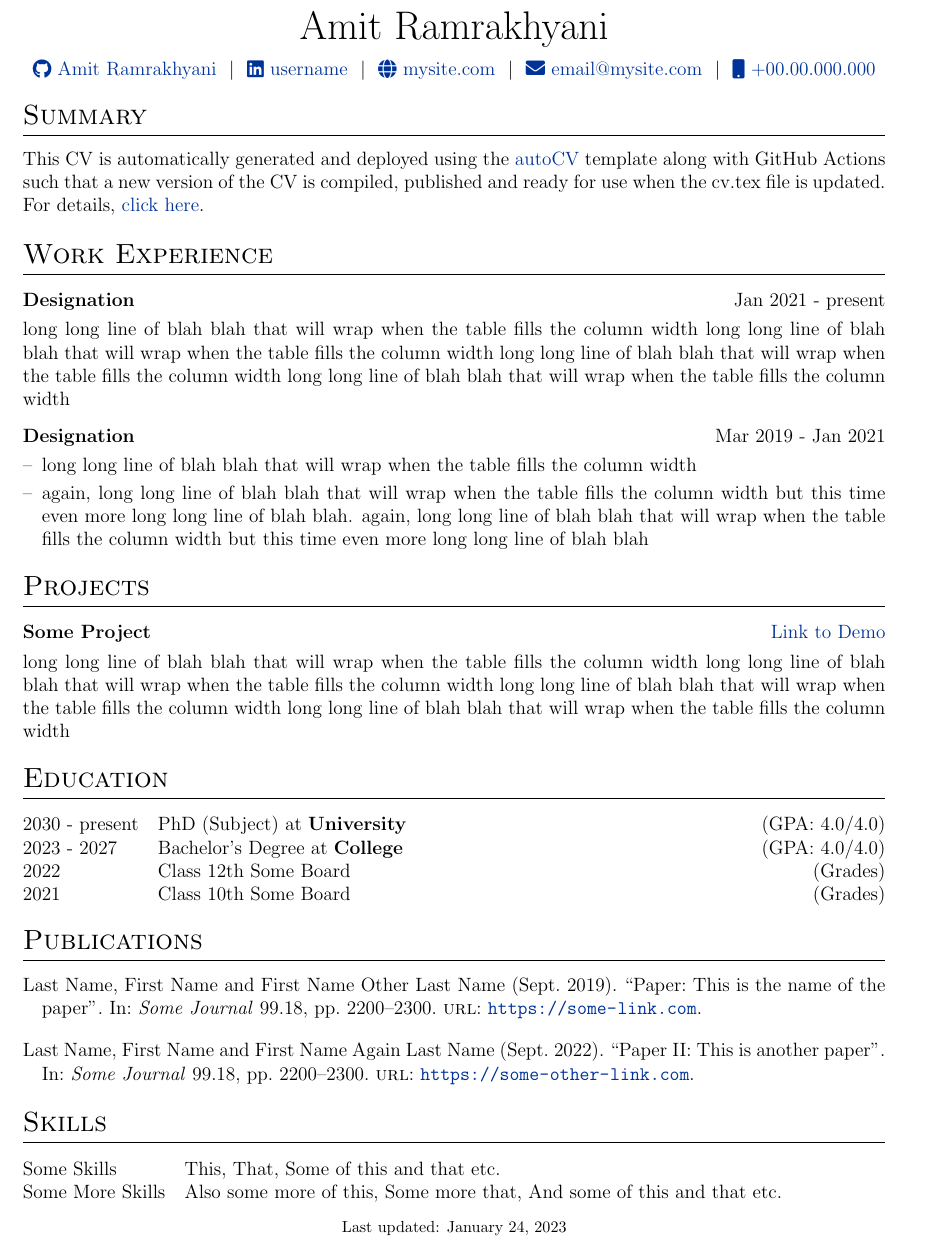
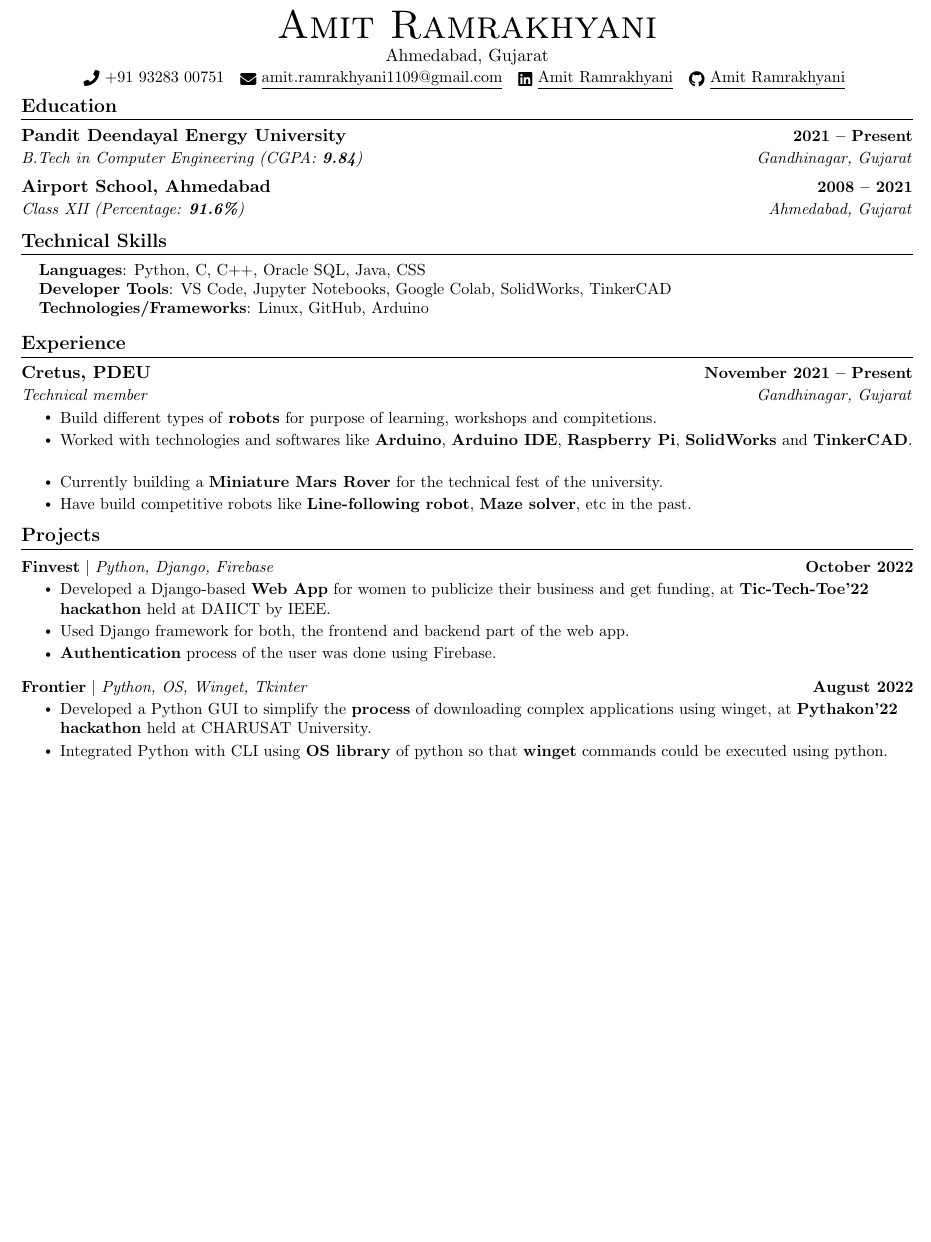
Before and after one commit to Amit-Ramrakhyani/resume, a LaTeX CV (cv.tex): part of the page, cut so that both start at the same text, the shorter picture padded with empty space. Compiled offline with pdfLaTeX.

Commit message:
Update cv.tex

```diff
--- a/cv.tex
+++ b/cv.tex
@@ -106,93 +119,82 @@
-\pagestyle{empty}
+%----------HEADING----------
+% \begin{tabular*}{\textwidth}{l@{\extracolsep{\fill}}r}
+%   \textbf{\href{http://sourabhbajaj.com/}{\Large Sourabh Bajaj}} & Email : \href{mailto:sourabh@sourabhbajaj.com}{sourabh@sourabhbajaj.com}\\
+%   \href{http://sourabhbajaj.com/}{http://www.sourabhbajaj.com} & Mobile : +1-123-456-7890 \\
+% \end{tabular*}
 
-%----------------------------------------------------------------------------------------
-%	TITLE
-%----------------------------------------------------------------------------------------
+\begin{center}
+    {\Huge \scshape Amit Ramrakhyani} \\ \vspace{1pt}
+    Ahmedabad, Gujarat \\ \vspace{1pt}
+    \small \raisebox{-0.1\height}\faPhone\ +91 93283 00751 ~ \href{mailto:amit.ramrakhyani1109@gmail.com}{\raisebox{-0.2\height}\faEnvelope\  \underline{amit.ramrakhyani1109@gmail.com}} ~
+    \href{https://www.linkedin.com/in/amit-ramrakhyani-73b076214/}{\raisebox{-0.2\height}\faLinkedin\ \underline{Amit Ramrakhyani}}  ~
+    \href{https://github.com/Amit-Ramrakhyani}{\raisebox{-0.2\height}\faGithub\ \underline{Amit Ramrakhyani}}
+    \vspace{-8pt}
+\end{center}
 
-% \begin{tabularx}{\linewidth}{ @{}X X@{} }
-% \huge{Your Name}\vspace{2pt} & \hfill \emoji{incoming-envelope} email@email.com \\
-% \raisebox{-0.05\height}\faGithub\ username \ | \
-% \raisebox{-0.00\height}\faLinkedin\ username \ | \ \raisebox{-0.05\height}\faGlobe \ mysite.com  & \hfill \emoji{calling} number
-% \end{tabularx}
 
-\begin{tabularx}{\linewidth}{@{} C @{}}
-\Huge{Amit Ramrakhyani} \\[7.5pt]
-\href{https://github.com/Amit-Ramrakhyani}{\raisebox{-0.05\height}\faGithub\ Amit Ramrakhyani} \ $|$ \
-\href{https://linkedin.com/in/username}{\raisebox{-0.05\height}\faLinkedin\ username} \ $|$ \
-\href{https://mysite.com}{\raisebox{-0.05\height}\faGlobe \ mysite.com} \ $|$ \
-\href{mailto:email@mysite.com}{\raisebox{-0.05\height}\faEnvelope \ email@mysite.com} \ $|$ \
-\href{tel:+000000000000}{\raisebox{-0.05\height}\faMobile \ +00.00.000.000} \\
-\end{tabularx}
+%-----------EDUCATION-----------
+\section{Education}
+  \resumeSubHeadingListStart
+    \resumeSubheading
+      {Pandit Deendayal Energy University}{2021 -- Present}
+      {B.Tech in Computer Engineering (CGPA: \textbf{9.84})}{Gandhinagar, Gujarat}
+    \resumeSubheading
+      {Airport School, Ahmedabad}{2008 -- 2021}
+      {Class XII (Percentage: \textbf{91.6\%})}{Ahmedabad, Gujarat}
+  \resumeSubHeadingListEnd
 
-%----------------------------------------------------------------------------------------
-% EXPERIENCE SECTIONS
-%----------------------------------------------------------------------------------------
+%-----------PROGRAMMING SKILLS-----------
+\section{Technical Skills}
+ \begin{itemize}[leftmargin=0.15in, label={}]
+    \small{\item{
+     \textbf{Languages}{: Python, C, C++, Oracle SQL, Java, CSS} \\
+     \textbf{Developer Tools}{: VS Code, Jupyter Notebooks, Google Colab, SolidWorks, TinkerCAD} \\
+     \textbf{Technologies/Frameworks}{: Linux, GitHub, Arduino} \\
+    }}
+ \end{itemize}
+ \vspace{-16pt}
 
-%Interests/ Keywords/ Summary
-\section{Summary}
-This CV is automatically generated and deployed using the \href{https://github.com/jitinnair1/autoCV}{autoCV} template along with GitHub Actions such that a new version of the CV is compiled, published and ready for use when the cv.tex file is updated. For details, \href{https://github.com/jitinnair1/autoCV}{click here}.
 
-%Experience
-\section{Work Experience}
+%-----------EXPERIENCE-----------
+\section{Experience}
+  \resumeSubHeadingListStart
 
-\begin{tabularx}{\linewidth}{ @{}l r@{} }
-\textbf{Designation} & \hfill Jan 2021 - present \\[3.75pt]
-\multicolumn{2}{@{}X@{}}{long long line of blah blah that will wrap when the table fills the column width long long line of blah blah that will wrap when the table fills the column width long long line of blah blah that will wrap when the table fills the column width long long line of blah blah that will wrap when the table fills the column width}  \\
-\end{tabularx}
+    \resumeSubheading
+      {Cretus, PDEU}{November 2021 -- Present}
+      {Technical member}{Gandhinagar, Gujarat}
+      \resumeItemListStart
+        \resumeItem{Build different types of \textbf{robots} for purpose of learning, workshops and compitetions. }
+        \resumeItem{Worked with technologies and softwares like \textbf{Arduino}, \textbf{Arduino IDE}, \textbf{Raspberry Pi}, \textbf{SolidWorks} and \textbf{TinkerCAD}. }
+        \resumeItem{Currently building a \textbf{Miniature Mars Rover} for the technical fest of the university.}
+        \resumeItem{Have build competitive robots like \textbf{Line-following robot}, \textbf{Maze solver}, etc in the past.}
+    \resumeItemListEnd
 
-\begin{tabularx}{\linewidth}{ @{}l r@{} }
-\textbf{Designation} & \hfill Mar 2019 - Jan 2021 \\[3.75pt]
-\multicolumn{2}{@{}X@{}}{
-\begin{minipage}[t]{\linewidth}
-    \begin{itemize}[nosep,after=\strut, leftmargin=1em, itemsep=3pt]
-        \item[--] long long line of blah blah that will wrap when the table fills the column width
-        \item[--] again, long long line of blah blah that will wrap when the table fills the column width but this time even more long long line of blah blah. again, long long line of blah blah that will wrap when the table fills the column width but this time even more long long line of blah blah
-    \end{itemize}
-    \end{minipage}
-}
-\end{tabularx}
+  \resumeSubHeadingListEnd
+\vspace{-16pt}
 
-%Projects
+%-----------PROJECTS-----------
 \section{Projects}
+    \vspace{-5pt}
+    \resumeSubHeadingListStart
+      \resumeProjectHeading
+          {\textbf{Finvest} $|$ \emph{Python, Django, Firebase}}{October 2022}
+          \resumeItemListStart
+            \resumeItem{Developed a Django-based \textbf{Web App} for women to publicize their business and get funding, at \textbf{Tic-Tech-Toe'22 hackathon}  held at DAIICT by IEEE.}
+            \resumeItem{Used Django framework for both, the frontend and backend part of the web app. }
+            \resumeItem{\textbf{Authentication} process of the user was done using Firebase. }
+            \resumeItemListEnd
+          \vspace{-13pt}
+      \resumeProjectHeading
+          {\textbf{Frontier} $|$ \emph{Python, OS, Winget, Tkinter}}{August 2022}
+          \resumeItemListStart
+            \resumeItem{Developed a Python GUI to simplify the \textbf{process} of downloading complex applications using winget, at \textbf{Pythakon'22 hackathon} held at CHARUSAT University. }
+            \resumeItem{Integrated Python with CLI using \textbf{OS library} of python so that \textbf{winget} commands could be executed using python. }
+          \resumeItemListEnd
+          \vspace{-13pt}
 
-\begin{tabularx}{\linewidth}{ @{}l r@{} }
-\textbf{Some Project} & \hfill \href{https://some-link.com}{Link to Demo} \\[3.75pt]
-\multicolumn{2}{@{}X@{}}{long long line of blah blah that will wrap when the table fills the column width long long line of blah blah that will wrap when the table fills the column width long long line of blah blah that will wrap when the table fills the column width long long line of blah blah that will wrap when the table fills the column width}  \\
-\end{tabularx}
+    \resumeSubHeadingListEnd
+\vspace{-15pt}
 
-%----------------------------------------------------------------------------------------
-%	EDUCATION
-%----------------------------------------------------------------------------------------
-\section{Education}
-\begin{tabularx}{\linewidth}{@{}l X@{}}
-2030 - present & PhD (Subject) at \textbf{University} \hfill \normalsize (GPA: 4.0/4.0) \\
 
-2023 - 2027 & Bachelor's Degree at \textbf{College} \hfill (GPA: 4.0/4.0) \\
-
-2022 & Class 12th Some Board \hfill  (Grades) \\
-
-2021 & Class 10th Some Board \hfill  (Grades) \\
-\end{tabularx}
-
-%----------------------------------------------------------------------------------------
-%	PUBLICATIONS
-%----------------------------------------------------------------------------------------
-\section{Publications}
-\begin{refsection}[citations.bib]
-\nocite{*}
-\printbibliography[heading=none]
-\end{refsection}
-
-%----------------------------------------------------------------------------------------
-%	SKILLS
-%----------------------------------------------------------------------------------------
-\section{Skills}
-\begin{tabularx}{\linewidth}{@{}l X@{}}
-Some Skills &  \normalsize{This, That, Some of this and that etc.}\\
-Some More Skills  &  \normalsize{Also some more of this, Some more that, And some of this and that etc.}\\
-\end{tabularx}
-
-\vfill
-\center{\footnotesize Last updated: \today}
 
 \end{document}
```
Also changed, not shown: cv.tex (183 more changed lines).
